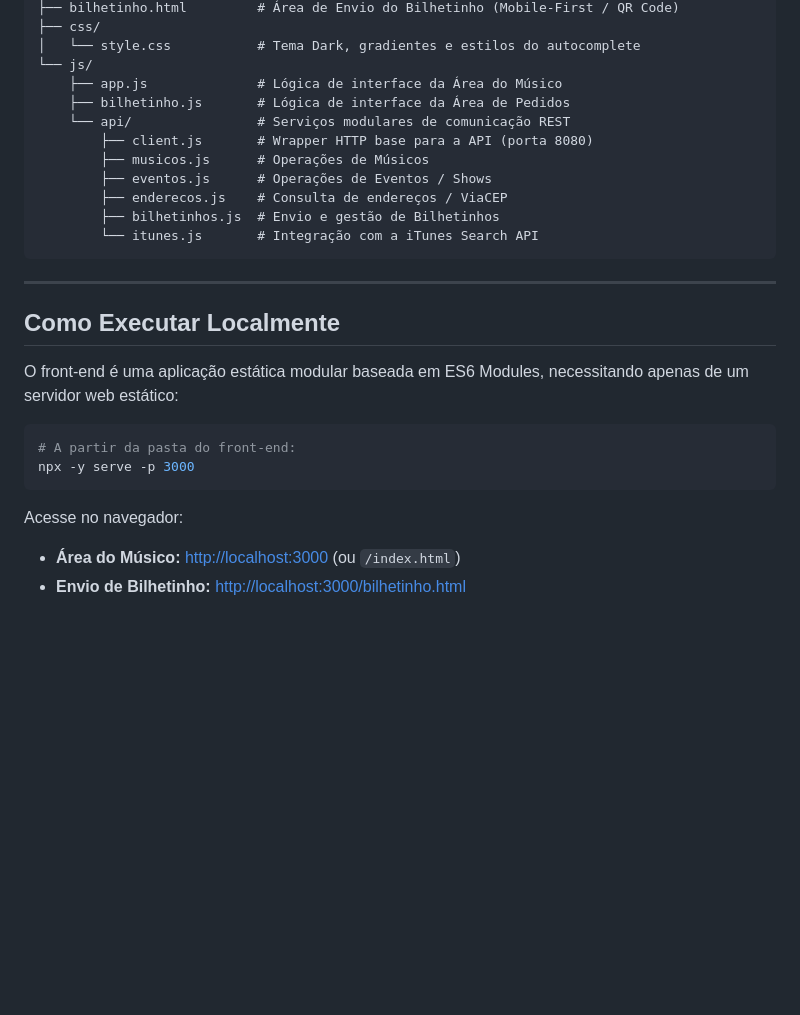
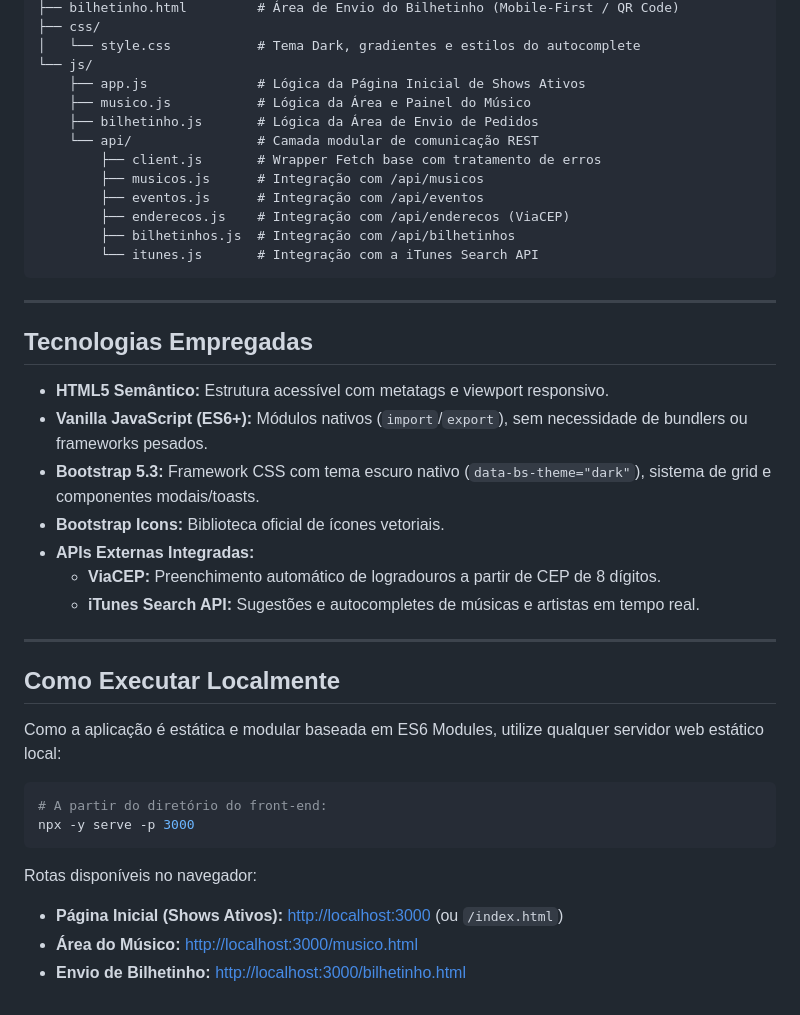
Before and after one commit to marcelomcaetano/bilhetinho-ui, a Markdown page: README.md, the part around one of its changes. Rendered like a GitHub page; blank space fills up the shorter version.

````diff
--- a/README.md
+++ b/README.md
@@ -42,28 +60,42 @@ bilhetinho-ui/
 ├── css/
 │   └── style.css           # Tema Dark, gradientes e estilos do autocomplete
 └── js/
-    ├── app.js              # Lógica de interface da Área do Músico
-    ├── bilhetinho.js       # Lógica de interface da Área de Pedidos
-    └── api/                # Serviços modulares de comunicação REST
-        ├── client.js       # Wrapper HTTP base para a API (porta 8080)
-        ├── musicos.js      # Operações de Músicos
-        ├── eventos.js      # Operações de Eventos / Shows
-        ├── enderecos.js    # Consulta de endereços / ViaCEP
-        ├── bilhetinhos.js  # Envio e gestão de Bilhetinhos
+    ├── app.js              # Lógica da Página Inicial de Shows Ativos
+    ├── musico.js           # Lógica da Área e Painel do Músico
+    ├── bilhetinho.js       # Lógica da Área de Envio de Pedidos
+    └── api/                # Camada modular de comunicação REST
+        ├── client.js       # Wrapper Fetch base com tratamento de erros
+        ├── musicos.js      # Integração com /api/musicos
+        ├── eventos.js      # Integração com /api/eventos
+        ├── enderecos.js    # Integração com /api/enderecos (ViaCEP)
+        ├── bilhetinhos.js  # Integração com /api/bilhetinhos
         └── itunes.js       # Integração com a iTunes Search API
 ```
 
 ---
 
+## Tecnologias Empregadas
+
+* **HTML5 Semântico:** Estrutura acessível com metatags e viewport responsivo.
+* **Vanilla JavaScript (ES6+):** Módulos nativos (`import`/`export`), sem necessidade de bundlers ou frameworks pesados.
+* **Bootstrap 5.3:** Framework CSS com tema escuro nativo (`data-bs-theme="dark"`), sistema de grid e componentes modais/toasts.
+* **Bootstrap Icons:** Biblioteca oficial de ícones vetoriais.
+* **APIs Externas Integradas:**
+  * **ViaCEP:** Preenchimento automático de logradouros a partir de CEP de 8 dígitos.
+  * **iTunes Search API:** Sugestões e autocompletes de músicas e artistas em tempo real.
+
+---
+
 ## Como Executar Localmente
 
-O front-end é uma aplicação estática modular baseada em ES6 Modules, necessitando apenas de um servidor web estático:
+Como a aplicação é estática e modular baseada em ES6 Modules, utilize qualquer servidor web estático local:
 
 ```bash
-# A partir da pasta do front-end:
+# A partir do diretório do front-end:
 npx -y serve -p 3000
 ```
 
-Acesse no navegador:
-* **Área do Músico:** [http://localhost:3000](http://localhost:3000) (ou `/index.html`)
+Rotas disponíveis no navegador:
+* **Página Inicial (Shows Ativos):** [http://localhost:3000](http://localhost:3000) (ou `/index.html`)
+* **Área do Músico:** [http://localhost:3000/musico.html](http://localhost:3000/musico.html)
 * **Envio de Bilhetinho:** [http://localhost:3000/bilhetinho.html](http://localhost:3000/bilhetinho.html)
````
Also changed, not shown: other parts of README.md (+33 -15 lines).
